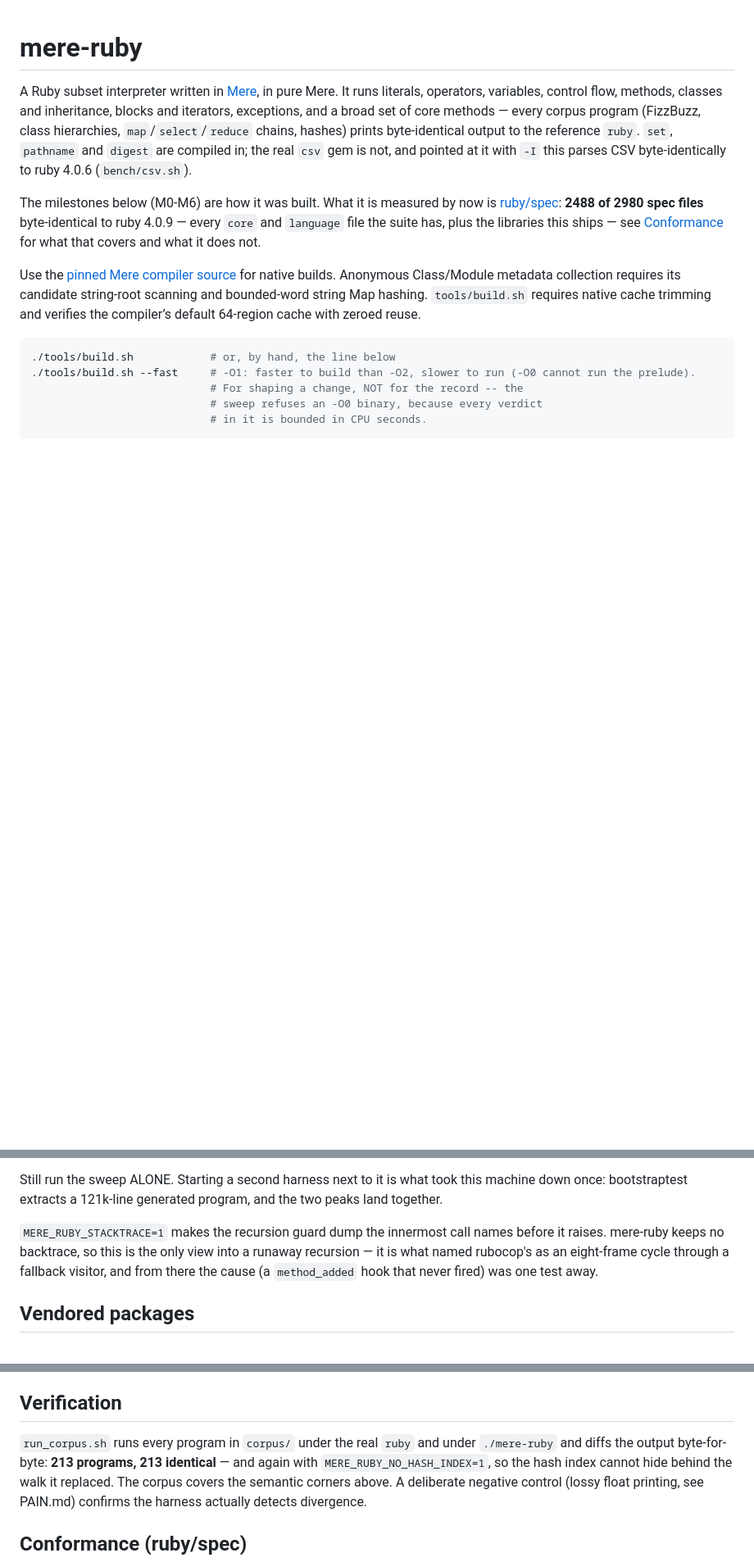
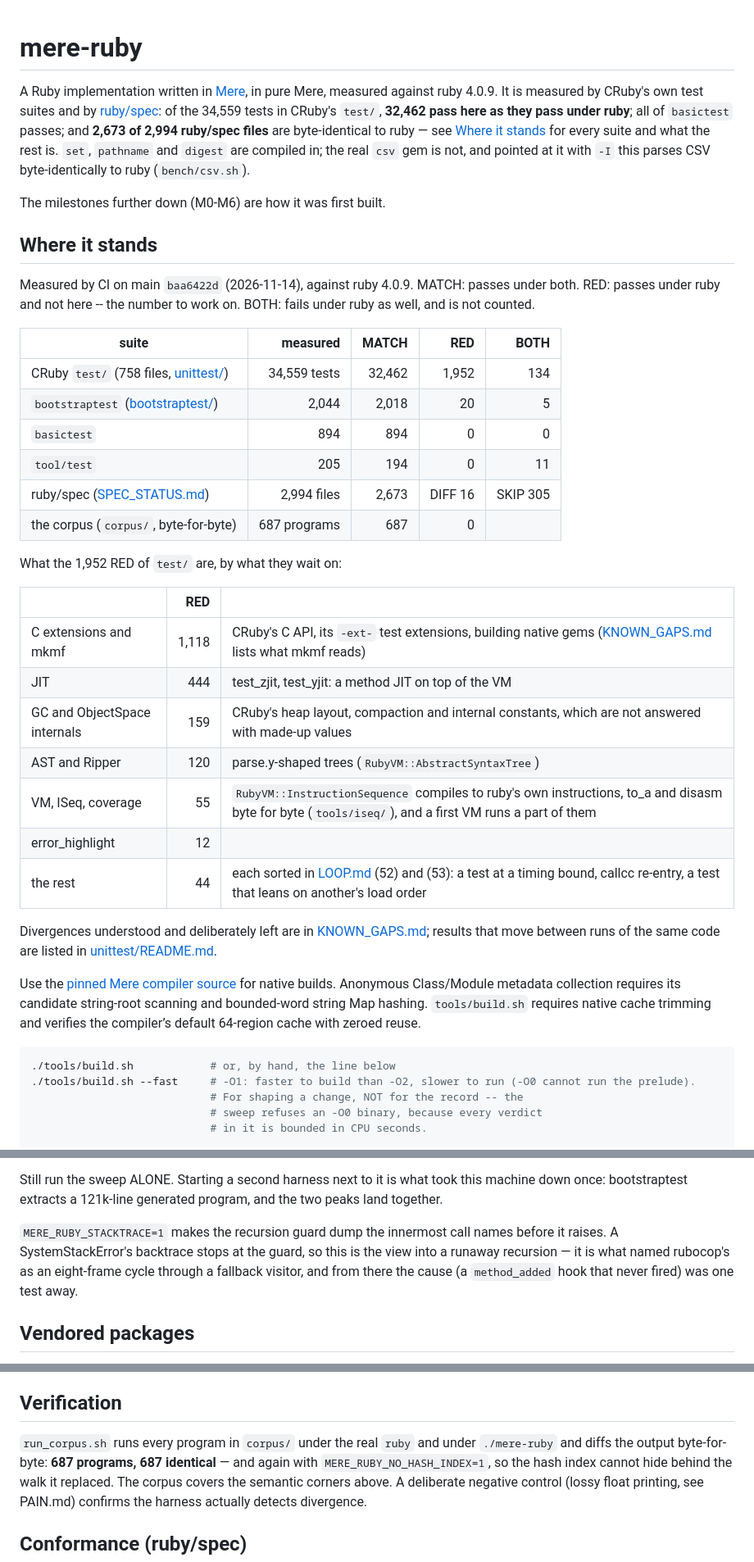
Before and after one commit to 284km/mere-ruby, a Markdown page: README.md, 3 parts joined by grey strips. Shown at 82% size. Rendered like a GitHub page; blank space fills up the shorter version.

Commit message:
README: what mere-ruby is now and where it stands -- every suite CI measures (CRuby test/ 32,462 of 34,559, bootstraptest, basictest, tool/test, ruby/spec 2,673 of 2,994, the corpus's 687), what the RED of test/ waits on, and the counts that had gone stale (213 programs, the ruby/spec record, the backtrace sentence)

```diff
--- a/README.md
+++ b/README.md
@@ -1,19 +1,47 @@
 # mere-ruby
 
-A Ruby subset interpreter written in [Mere](https://merelang.org/), in
-pure Mere. It runs literals, operators, variables, control flow, methods,
-classes and inheritance, blocks and iterators, exceptions, and a broad set of
-core methods — every corpus program (FizzBuzz, class hierarchies,
-`map`/`select`/`reduce` chains, hashes) prints byte-identical output to the
-reference `ruby`. `set`, `pathname` and `digest` are compiled in; the real
-`csv` gem is not, and pointed at it with `-I` this parses CSV byte-identically
-to ruby 4.0.6 (`bench/csv.sh`).
+A Ruby implementation written in [Mere](https://merelang.org/), in pure
+Mere, measured against ruby 4.0.9. It is measured by CRuby's own test suites
+and by [ruby/spec](https://github.com/ruby/spec): of the 34,559 tests in
+CRuby's `test/`, **32,462 pass here as they pass under ruby**; all of
+`basictest` passes; and **2,673 of 2,994 ruby/spec files** are byte-identical
+to ruby — see [Where it stands](#where-it-stands) for every suite and what the
+rest is. `set`, `pathname` and `digest` are compiled in; the real `csv` gem is
+not, and pointed at it with `-I` this parses CSV byte-identically to ruby
+(`bench/csv.sh`).
 
-The milestones below (M0-M6) are how it was built. What it is measured by now
-is [ruby/spec](https://github.com/ruby/spec): **2488 of 2980 spec files**
-byte-identical to ruby 4.0.9 — every `core` and `language` file the suite has,
-plus the libraries this ships — see
-[Conformance](#conformance-rubyspec) for what that covers and what it does not.
+The milestones further down (M0-M6) are how it was first built.
+
+## Where it stands
+
+Measured by CI on main `baa6422d` (2026-11-14), against ruby 4.0.9. MATCH:
+passes under both. RED: passes under ruby and not here -- the number to work
+on. BOTH: fails under ruby as well, and is not counted.
+
+| suite | measured | MATCH | RED | BOTH |
+|---|---:|---:|---:|---:|
+| CRuby `test/` (758 files, [unittest/](unittest/README.md)) | 34,559 tests | 32,462 | 1,952 | 134 |
+| `bootstraptest` ([bootstraptest/](bootstraptest/README.md)) | 2,044 | 2,018 | 20 | 5 |
+| `basictest` | 894 | 894 | 0 | 0 |
+| `tool/test` | 205 | 194 | 0 | 11 |
+| ruby/spec ([SPEC_STATUS.md](SPEC_STATUS.md)) | 2,994 files | 2,673 | DIFF 16 | SKIP 305 |
+| the corpus (`corpus/`, byte-for-byte) | 687 programs | 687 | 0 | |
+
+What the 1,952 RED of `test/` are, by what they wait on:
+
+| | RED | |
+|---|---:|---|
+| C extensions and mkmf | 1,118 | CRuby's C API, its `-ext-` test extensions, building native gems ([KNOWN_GAPS.md](KNOWN_GAPS.md) lists what mkmf reads) |
+| JIT | 444 | test_zjit, test_yjit: a method JIT on top of the VM |
+| GC and ObjectSpace internals | 159 | CRuby's heap layout, compaction and internal constants, which are not answered with made-up values |
+| AST and Ripper | 120 | parse.y-shaped trees (`RubyVM::AbstractSyntaxTree`) |
+| VM, ISeq, coverage | 55 | `RubyVM::InstructionSequence` compiles to ruby's own instructions, to_a and disasm byte for byte (`tools/iseq/`), and a first VM runs a part of them |
+| error_highlight | 12 | |
+| the rest | 44 | each sorted in [LOOP.md](LOOP.md) (52) and (53): a test at a timing bound, callcc re-entry, a test that leans on another's load order |
+
+Divergences understood and deliberately left are in
+[KNOWN_GAPS.md](KNOWN_GAPS.md); results that move between runs of the same
+code are listed in [unittest/README.md](unittest/README.md#known-noise-results-that-move-without-the-change).
 
 Use the [pinned Mere compiler source](https://github.com/merelang/mere/tree/b92d73358e77a1577400c83aff7d61ea886984f9)
 for native builds. Anonymous Class/Module metadata collection requires its
@@ -217,8 +245,8 @@ this machine down once: bootstraptest extracts a 121k-line generated program,
 and the two peaks land together.
 
 `MERE_RUBY_STACKTRACE=1` makes the recursion guard dump the innermost call
-names before it raises. mere-ruby keeps no backtrace, so this is the only
-view into a runaway recursion — it is what named rubocop's as an eight-frame
+names before it raises. A SystemStackError's backtrace stops at the guard, so
+this is the view into a runaway recursion — it is what named rubocop's as an eight-frame
 cycle through a fallback visitor, and from there the cause (a `method_added`
 hook that never fired) was one test away.
 
@@ -567,8 +595,8 @@ C backend.
 ## Verification
 
 `run_corpus.sh` runs every program in `corpus/` under the real `ruby`
-and under `./mere-ruby` and diffs the output byte-for-byte: **213 programs,
-213 identical** — and again with `MERE_RUBY_NO_HASH_INDEX=1`, so the hash
+and under `./mere-ruby` and diffs the output byte-for-byte: **687 programs,
+687 identical** — and again with `MERE_RUBY_NO_HASH_INDEX=1`, so the hash
 index cannot hide behind the walk it replaced. The corpus covers the semantic corners above. A deliberate negative control (lossy float
 printing, see PAIN.md) confirms the harness actually detects divergence.
 
```
Also changed, not shown: other parts of README.md (+3 -3 lines).
